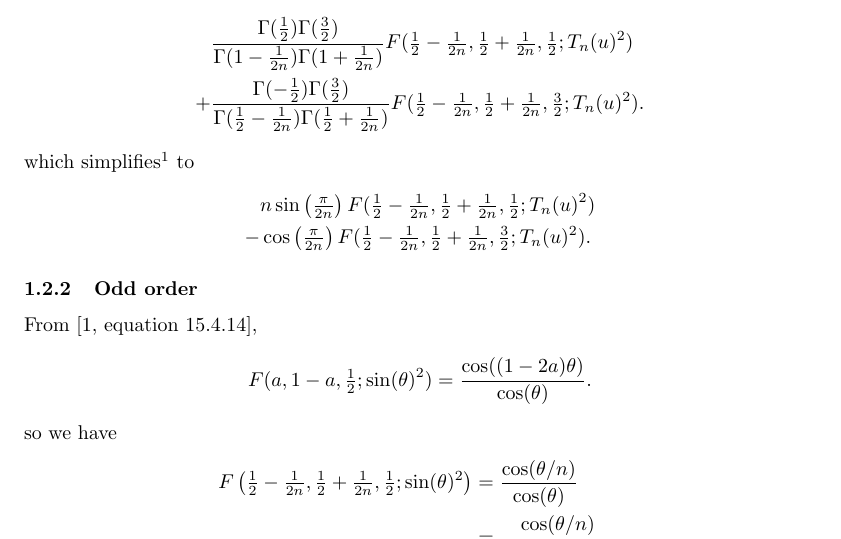
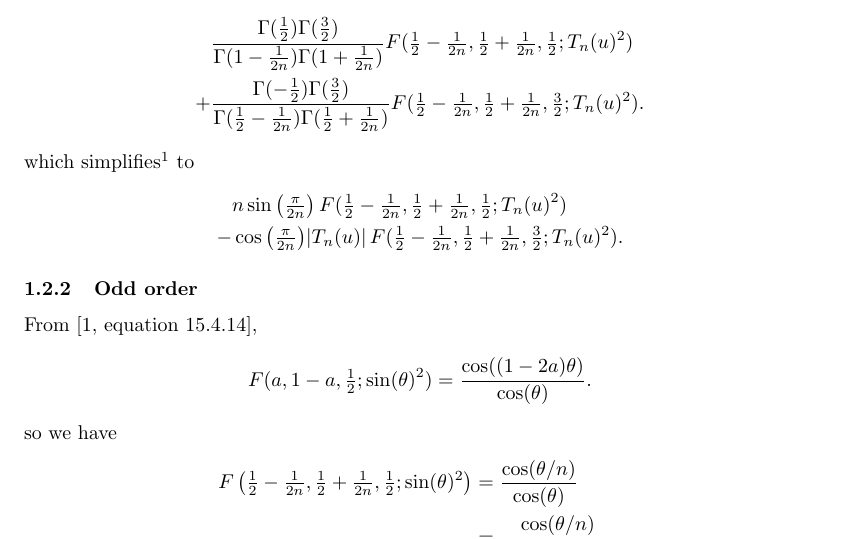
Before and after one commit to Vectornaut/airy-resurgence, a LaTeX document (cyl-resurgence.tex): part of page 2 of 4, cut so that both start at the same text. Compiled offline with pdfLaTeX; a missing bibliography style is replaced by a similar one.

Commit message:
mistake corrected before 1.2.2
There was missing T_n(u)^2)^{1/2}

```diff
--- a/cyl-resurgence.tex
+++ b/cyl-resurgence.tex
@@ -56,7 +56,7 @@ Identity~15.10.17 from \cite{dlmf} splits the left-hand side above into
 which simplifies\footnote{Calculate $\Gamma(-\tfrac{1}{2}) \Gamma(\tfrac{3}{2}) = -\pi$ and $[\Gamma(\tfrac{1}{2} - \tfrac{1}{2n})\Gamma(\tfrac{1}{2} + \tfrac{1}{2n})]^{-1} = \tfrac{1}{\pi} \sin\big((\tfrac{1}{2} + \tfrac{1}{2n})\pi\big) = \tfrac{1}{\pi} \cos\big(\tfrac{\pi}{2n}\big)$. Similarly, $\Gamma(\tfrac{1}{2}) \Gamma(\tfrac{3}{2}) = \tfrac{\pi}{2}$ and $[\Gamma(1 - \tfrac{1}{2n})\Gamma(1 + \tfrac{1}{2n})]^{-1} = [\Gamma(1 - \tfrac{1}{2n})\,\tfrac{1}{2n} \Gamma(\tfrac{1}{2n})]^{-1} = \tfrac{2n}{\pi} \sin\big(\tfrac{\pi}{2n}\big)$.} to
 \begin{align*}
 & n \sin\big(\tfrac{\pi}{2n}\big)\,F(\tfrac{1}{2} - \tfrac{1}{2n}, \tfrac{1}{2} + \tfrac{1}{2n}, \tfrac{1}{2}; T_n(u)^2) \\
-- & \cos\big(\tfrac{\pi}{2n}\big)\,F(\tfrac{1}{2} - \tfrac{1}{2n}, \tfrac{1}{2} + \tfrac{1}{2n}, \tfrac{3}{2}; T_n(u)^2).
+- & \cos\big(\tfrac{\pi}{2n}\big)|T_n(u)|\,F(\tfrac{1}{2} - \tfrac{1}{2n}, \tfrac{1}{2} + \tfrac{1}{2n}, \tfrac{3}{2}; T_n(u)^2).
 \end{align*}
 \subsubsection{Odd order}
 From \cite[equation~15.4.14]{dlmf},
```
Also changed, not shown: cyl-resurgence.pdf.
